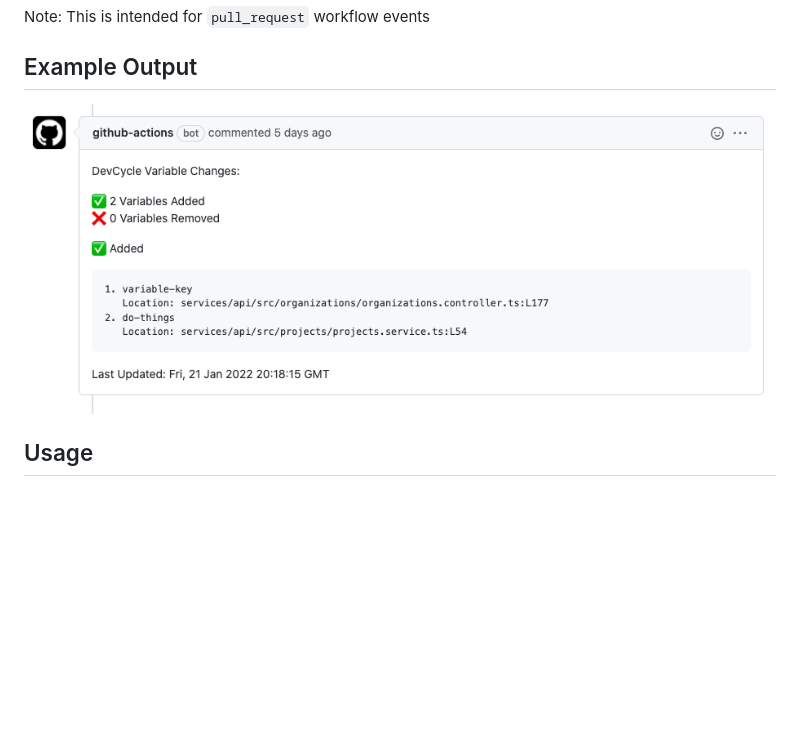
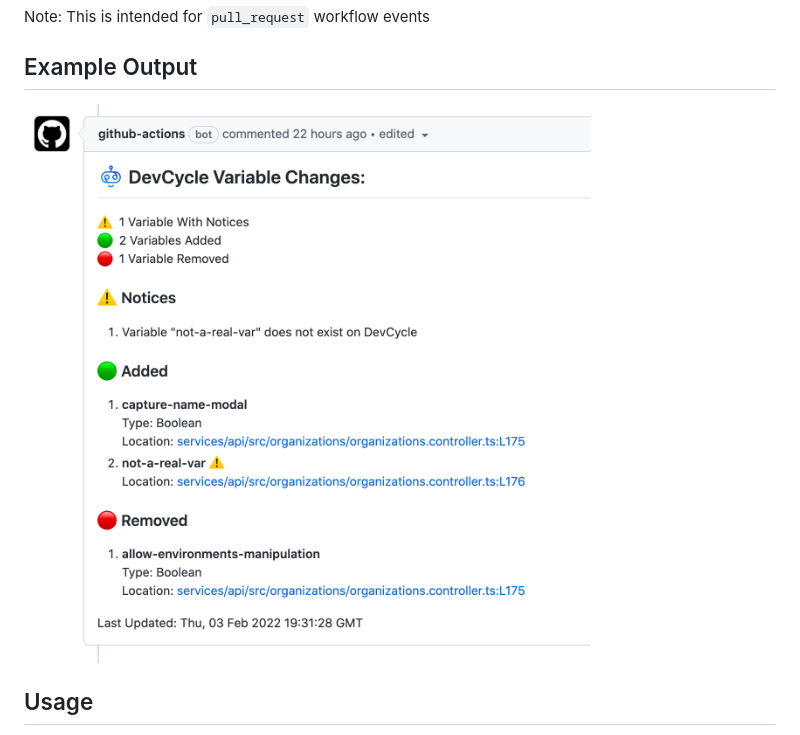
Before and after one commit to DevCycleHQ/feature-flag-pr-insights-action, a Markdown page: README.md, the part around the change. Drawn GitHub-style; pictures changed too: example_ouput.png; blank space fills up the shorter version.

Commit message:
Update example output image

```diff
--- a/README.md
+++ b/README.md
@@ -5,7 +5,8 @@ Note: This is intended for `pull_request` workflow events
 
 ## Example Output
 
-![Example output](./example_ouput.png)
+<img src="./example_ouput.png" alt="Example Output" height="600px" />
+
 ## Usage
 Create a new Actions workflow in your GitHub repository (e.g. devcycle-insights.yml) in the .github/workflows directory. In your new file, paste the following code:
 
```
